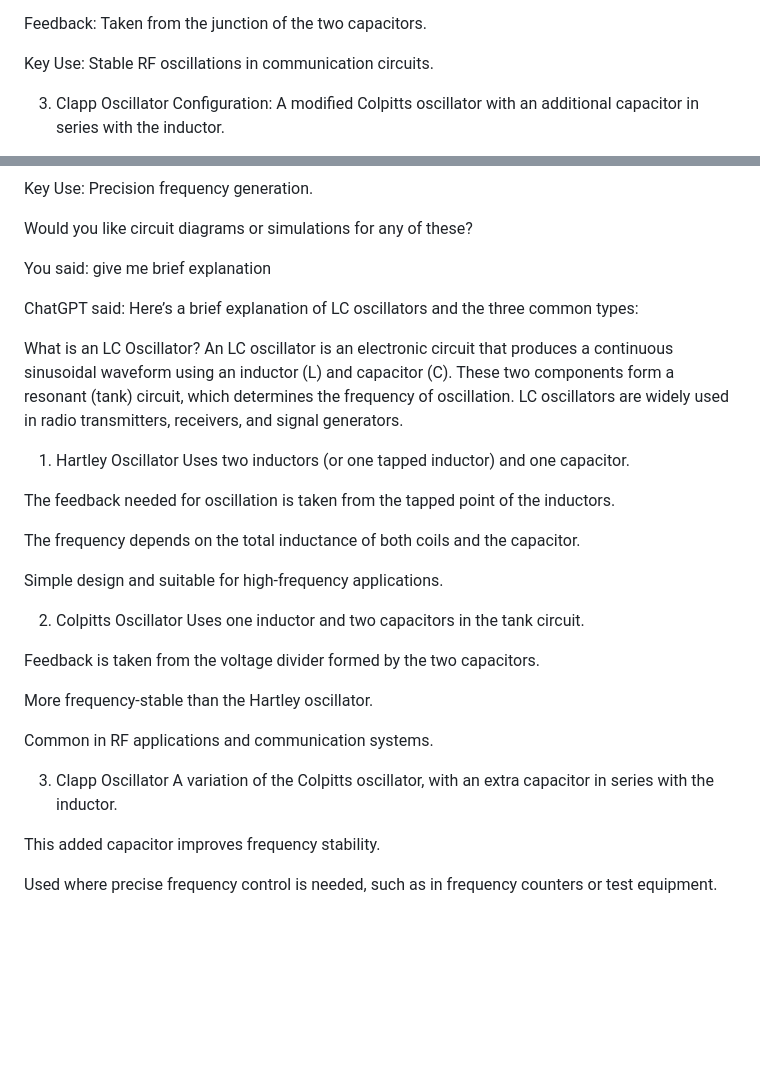
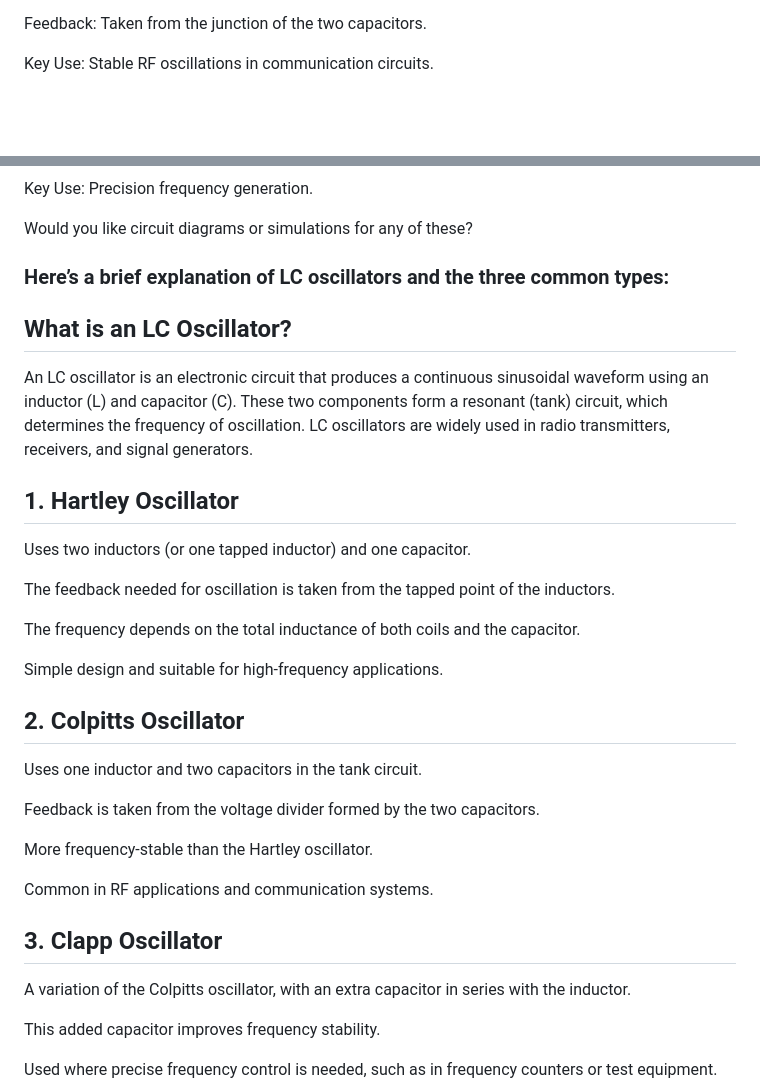
Before and after one commit to DarkKnight-1001/Virtual-Learner-2, a Markdown page: README.md, 2 parts joined by grey strips. GitHub-like rendering; blank space fills up the shorter version.

```diff
--- a/README.md
+++ b/README.md
@@ -104,6 +91,4 @@ Feedback: Taken from the junction of the two capacitors.
 
 Key Use: Stable RF oscillations in communication circuits.
 
-3. Clapp Oscillator
-Configuration: A modified Colpitts oscillator with an additional capacitor in series with the inductor.
 
@@ -362,16 +285,12 @@ Would you like circuit diagrams or simulations for any of these?
 
 
 
-You said:
-give me brief explanation
+### Here’s a brief explanation of LC oscillators and the three common types:
 
-ChatGPT said:
-Here’s a brief explanation of LC oscillators and the three common types:
-
-What is an LC Oscillator?
+## What is an LC Oscillator?
 An LC oscillator is an electronic circuit that produces a continuous sinusoidal waveform using an inductor (L) and capacitor (C). These two components form a resonant (tank) circuit, which determines the frequency of oscillation. LC oscillators are widely used in radio transmitters, receivers, and signal generators.
 
-1. Hartley Oscillator
+## 1. Hartley Oscillator
 Uses two inductors (or one tapped inductor) and one capacitor.
 
 The feedback needed for oscillation is taken from the tapped point of the inductors.
@@ -380,7 +299,7 @@ The frequency depends on the total inductance of both coils and the capacitor.
 
 Simple design and suitable for high-frequency applications.
 
-2. Colpitts Oscillator
+## 2. Colpitts Oscillator
 Uses one inductor and two capacitors in the tank circuit.
 
 Feedback is taken from the voltage divider formed by the two capacitors.
@@ -389,7 +308,7 @@ More frequency-stable than the Hartley oscillator.
 
 Common in RF applications and communication systems.
 
-3. Clapp Oscillator
+## 3. Clapp Oscillator
 A variation of the Colpitts oscillator, with an extra capacitor in series with the inductor.
 
 This added capacitor improves frequency stability.
```
Also changed, not shown: other parts of README.md (+8 -83 lines).
